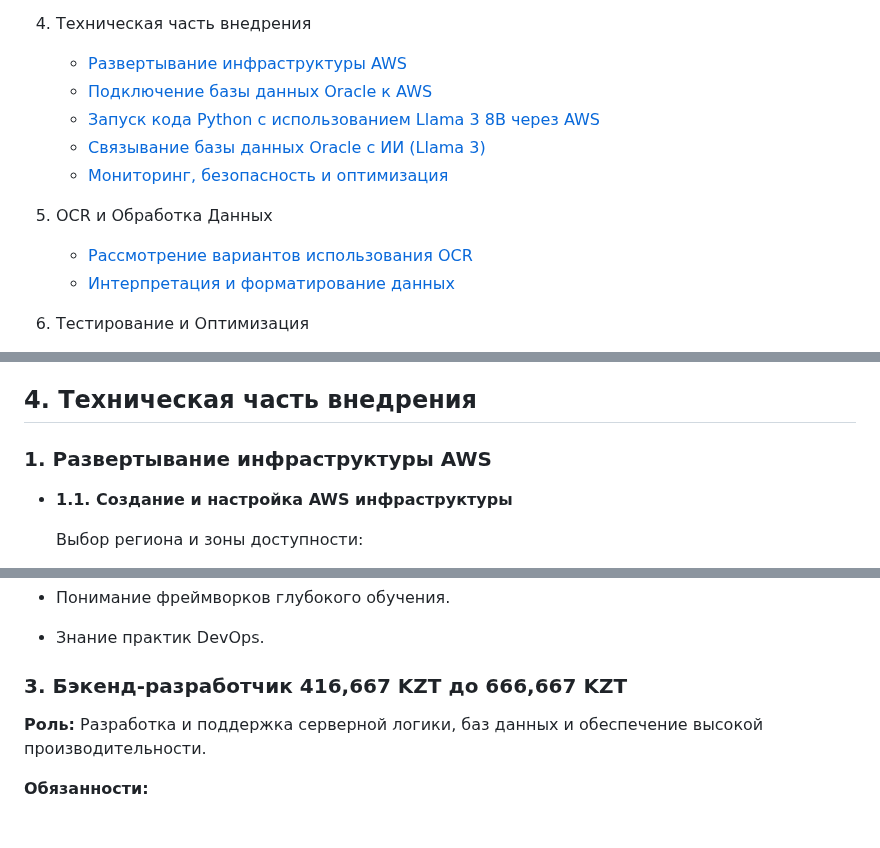
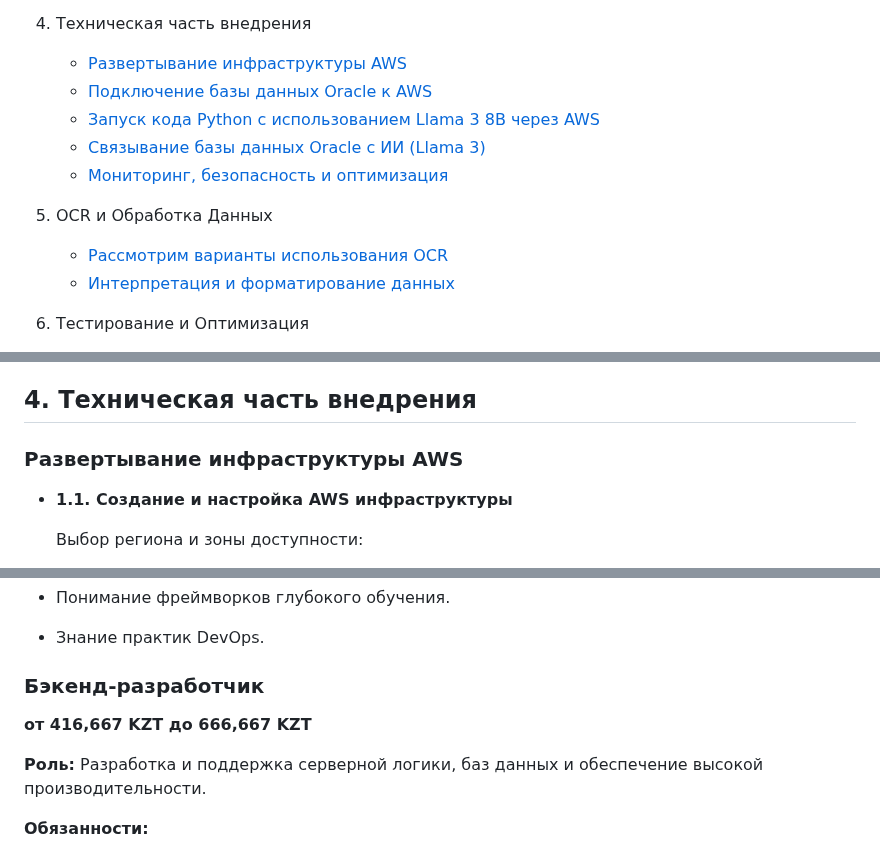
Before and after one commit to RanchesW/AI-Assistant-for-Company, a Markdown page: README.md, 3 parts joined by grey strips. Drawn GitHub-style; blank space fills up the shorter version.

```diff
--- a/README.md
+++ b/README.md
@@ -27,7 +27,7 @@
    - [Мониторинг, безопасность и оптимизация](#мониторинг-безопасность-и-оптимизация)
 
 5. OCR и Обработка Данных
-   - [Рассмотрение вариантов использования OCR](#рассмотрение-вариантов-использования-OCR)
+   - [Рассмотрим варианты использования OCR](#рассмотрим-варианты-использования-ocr)
    - [Интерпретация и форматирование данных](#интерпретация-и-форматирование-данных)
 
 6. Тестирование и Оптимизация
@@ -203,7 +203,7 @@ AWS Trainium был выбран для обучения модели LLaMA из
 
 ## 4. Техническая часть внедрения
 
-### 1. Развертывание инфраструктуры AWS
+### Развертывание инфраструктуры AWS
 
 -   **1.1. Создание и настройка AWS инфраструктуры**
 
@@ -596,7 +597,8 @@ Setup (Настройка) в окне диалога добавления ил
 
 + Знание практик DevOps.
 
-### 3. Бэкенд-разработчик 416,667 KZT до 666,667 KZT
+### Бэкенд-разработчик
+**от 416,667 KZT до 666,667 KZT**
 
 **Роль:** Разработка и поддержка серверной логики, баз данных и обеспечение высокой производительности.
 
```
Also changed, not shown: other parts of README.md (+17 -16 lines).
